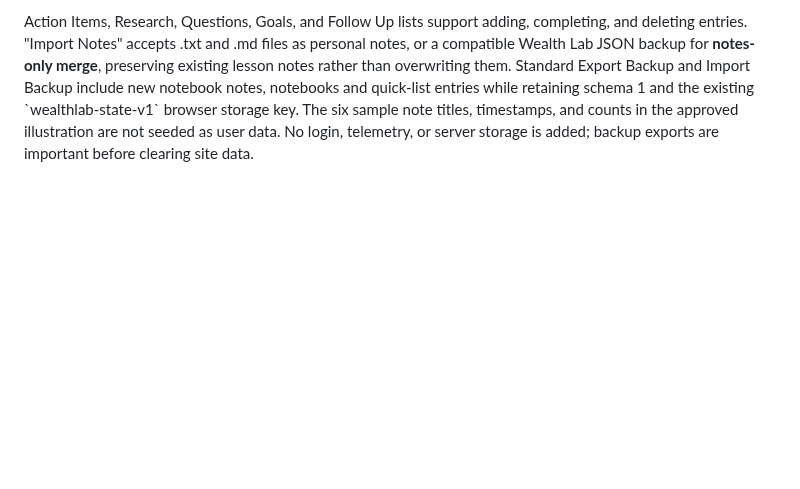
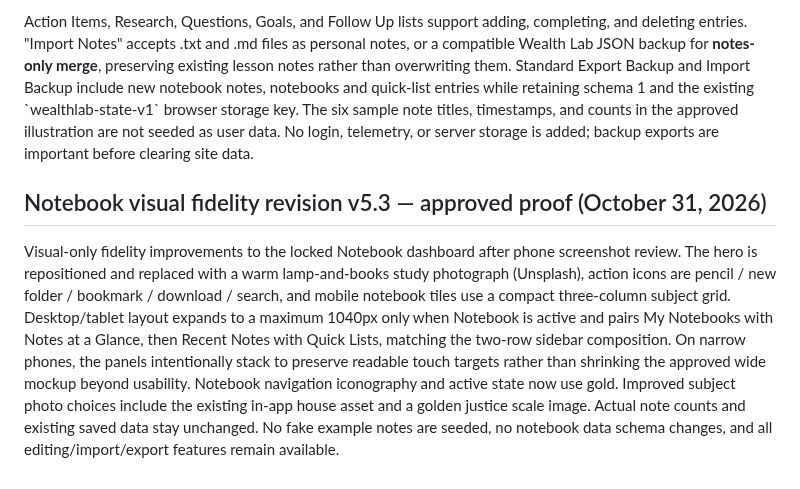
Before and after one commit to mvolkert84/wealth-lab, a Markdown page: README.md, the part around the change. Rendered like a GitHub page; blank space fills up the shorter version.

Commit message:
Document locked-proof layout and responsive Notebook fidelity rules

```diff
--- a/README.md
+++ b/README.md
@@ -96,3 +96,7 @@ The Notebook tab now follows the locked premium dark-emerald/cream/gold proof: a
 Standalone notes can be created, edited, starred, categorized, moved, and deleted. Notes written inside existing curriculum lessons remain attached to their original section IDs and appear in the appropriate notebook without duplicating or migrating the stored lesson data. Opening these entries returns to the original lesson's Notes view. Six base categories (Homeownership, Investing, Taxes, Insurance, Retirement, Estate & Legacy) are available automatically; users can create and delete custom notebooks, with notes from a deleted collection moved to Unfiled rather than discarded.
 
 Action Items, Research, Questions, Goals, and Follow Up lists support adding, completing, and deleting entries. "Import Notes" accepts .txt and .md files as personal notes, or a compatible Wealth Lab JSON backup for **notes-only merge**, preserving existing lesson notes rather than overwriting them. Standard Export Backup and Import Backup include new notebook notes, notebooks and quick-list entries while retaining schema 1 and the existing \`wealthlab-state-v1\` browser storage key. The six sample note titles, timestamps, and counts in the approved illustration are not seeded as user data. No login, telemetry, or server storage is added; backup exports are important before clearing site data.
+
+
+## Notebook visual fidelity revision v5.3 — approved proof (October 31, 2026)
+Visual-only fidelity improvements to the locked Notebook dashboard after phone screenshot review. The hero is repositioned and replaced with a warm lamp-and-books study photograph (Unsplash), action icons are pencil / new folder / bookmark / download / search, and mobile notebook tiles use a compact three-column subject grid. Desktop/tablet layout expands to a maximum 1040px only when Notebook is active and pairs My Notebooks with Notes at a Glance, then Recent Notes with Quick Lists, matching the two-row sidebar composition. On narrow phones, the panels intentionally stack to preserve readable touch targets rather than shrinking the approved wide mockup beyond usability. Notebook navigation iconography and active state now use gold. Improved subject photo choices include the existing in-app house asset and a golden justice scale image. Actual note counts and existing saved data stay unchanged. No fake example notes are seeded, no notebook data schema changes, and all editing/import/export features remain available.
```
